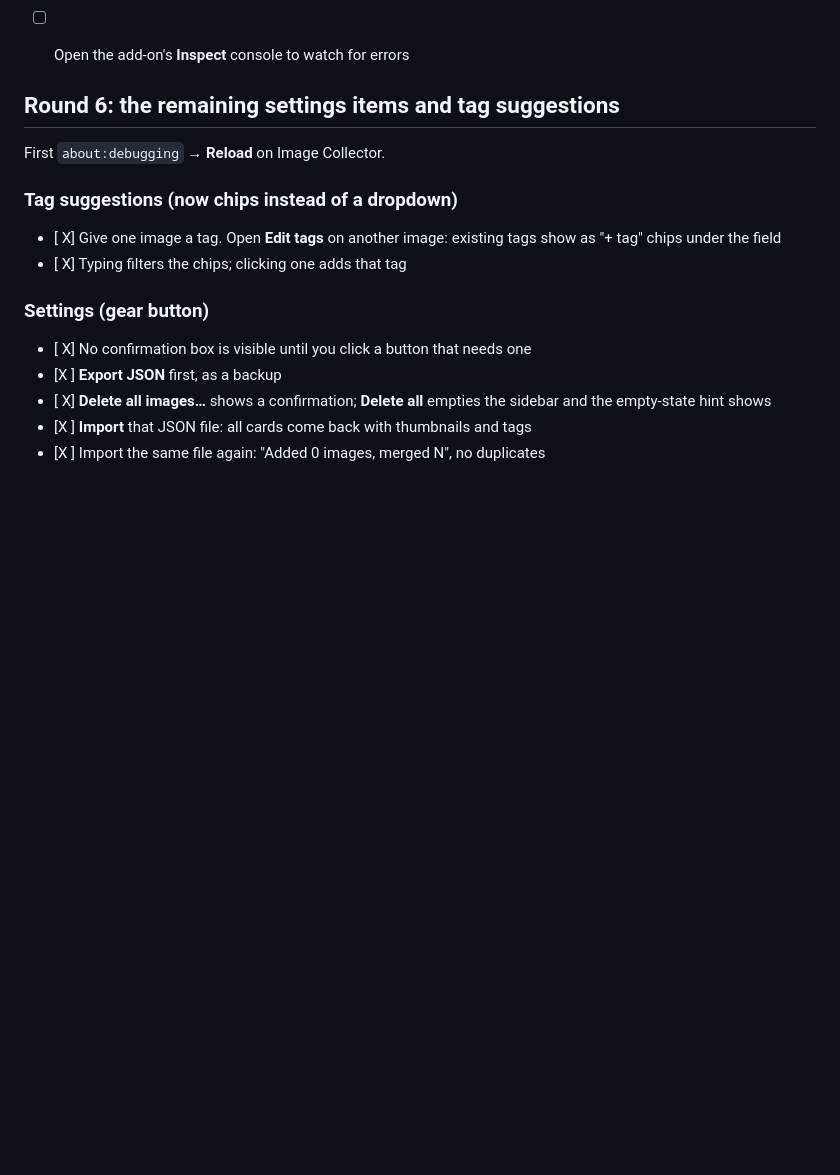
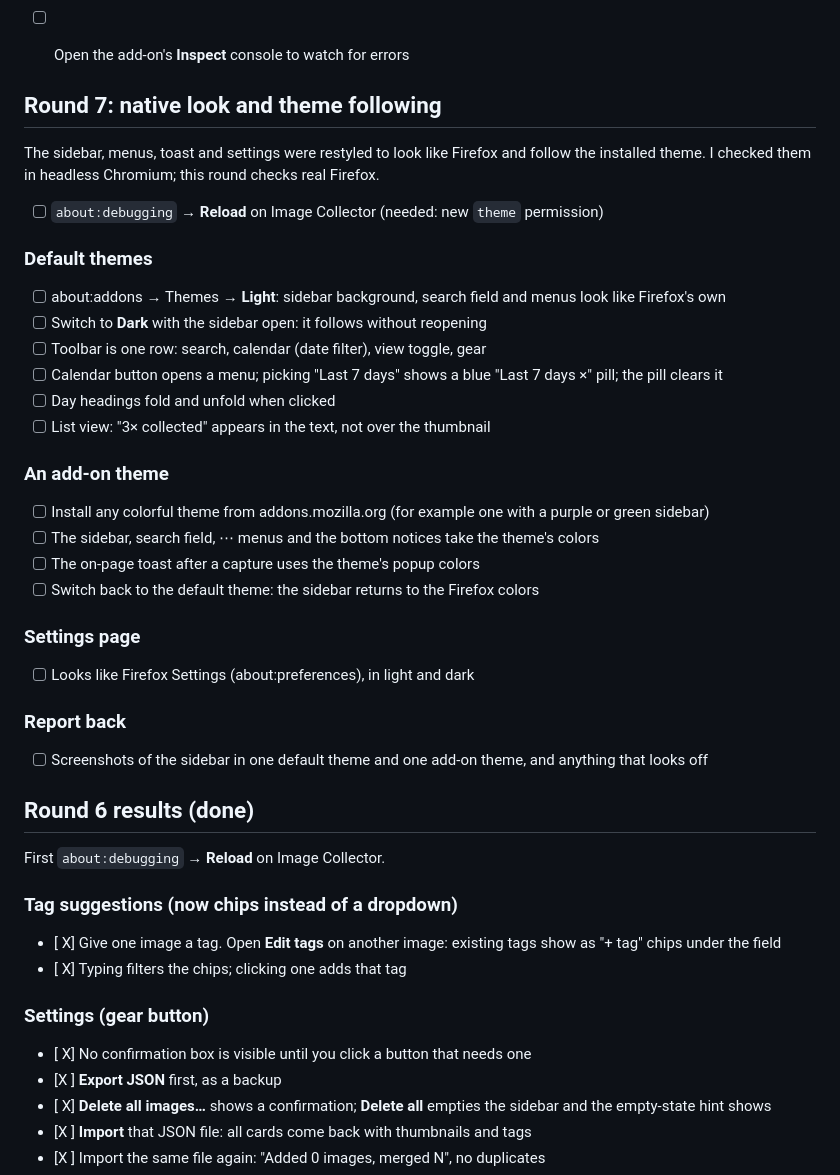
Before and after one commit to spaceunlimited/firefox-image-collector, a Markdown page: TESTING.md, the part around the change. Rendered like a GitHub page; blank space fills up the shorter version.

Commit message:
Add round 7 checklist for the native look and theme following
Co-Authored-By: Claude Opus 5.5 <noreply@anthropic.com>

```diff
--- a/TESTING.md
+++ b/TESTING.md
@@ -17,7 +17,34 @@ Check items off by changing `[ ]` to `[x]`. Note failures under the item.
 - [ ] Open the sidebar with the toolbar button
 - [ ] Open the add-on's **Inspect** console to watch for errors
 
-## Round 6: the remaining settings items and tag suggestions
+## Round 7: native look and theme following
+
+The sidebar, menus, toast and settings were restyled to look like Firefox and follow the installed theme.
+I checked them in headless Chromium; this round checks real Firefox.
+
+- [ ] `about:debugging` → **Reload** on Image Collector (needed: new `theme` permission)
+
+### Default themes
+- [ ] about:addons → Themes → **Light**: sidebar background, search field and menus look like Firefox's own
+- [ ] Switch to **Dark** with the sidebar open: it follows without reopening
+- [ ] Toolbar is one row: search, calendar (date filter), view toggle, gear
+- [ ] Calendar button opens a menu; picking "Last 7 days" shows a blue "Last 7 days ×" pill; the pill clears it
+- [ ] Day headings fold and unfold when clicked
+- [ ] List view: "3× collected" appears in the text, not over the thumbnail
+
+### An add-on theme
+- [ ] Install any colorful theme from addons.mozilla.org (for example one with a purple or green sidebar)
+- [ ] The sidebar, search field, ⋯ menus and the bottom notices take the theme's colors
+- [ ] The on-page toast after a capture uses the theme's popup colors
+- [ ] Switch back to the default theme: the sidebar returns to the Firefox colors
+
+### Settings page
+- [ ] Looks like Firefox Settings (about:preferences), in light and dark
+
+### Report back
+- [ ] Screenshots of the sidebar in one default theme and one add-on theme, and anything that looks off
+
+## Round 6 results (done)
 
 First `about:debugging` → **Reload** on Image Collector.
 
```
